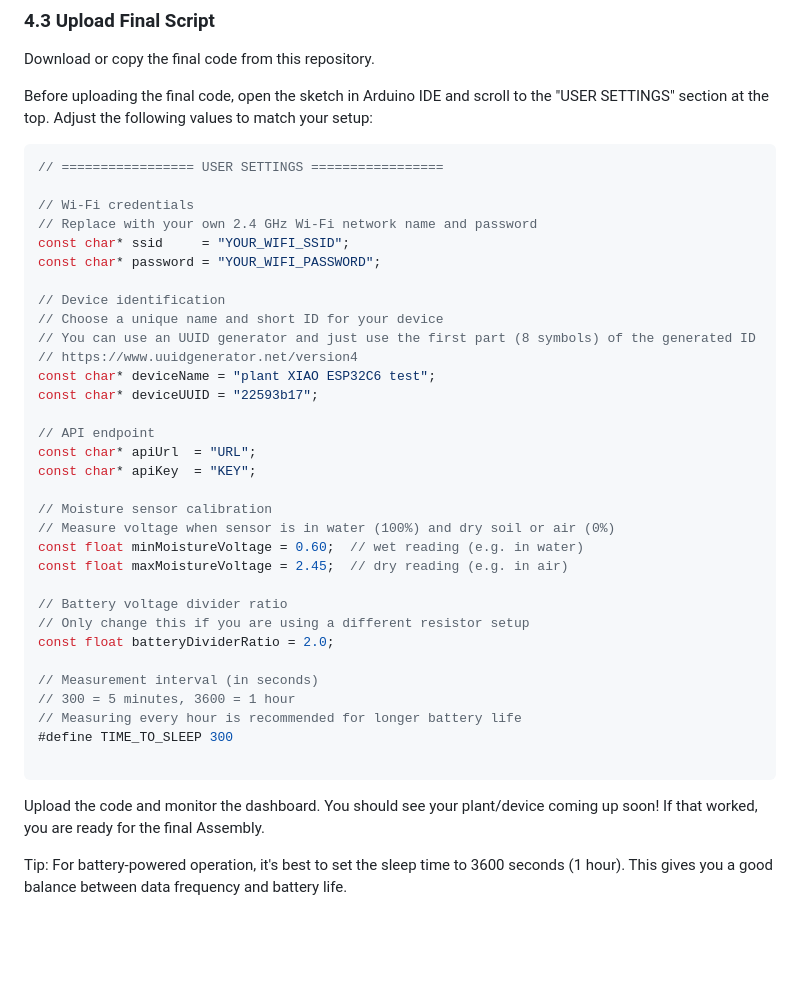
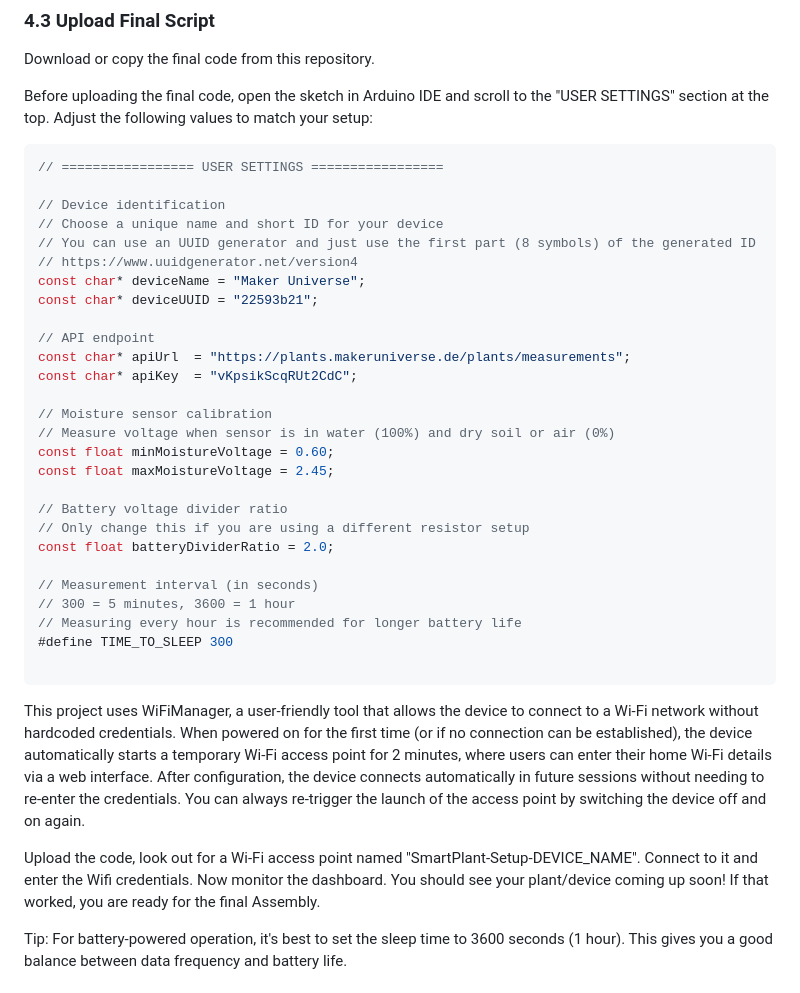
Before and after one commit to vektorious/hpi_smart_plants, a Markdown page: instuctions.md, the part around the change. GitHub-like rendering; blank space fills up the shorter version.

````diff
--- a/instuctions.md
+++ b/instuctions.md
@@ -183,26 +183,21 @@ Before uploading the final code, open the sketch in Arduino IDE and scroll to th
 ```cpp
 // ================= USER SETTINGS =================
 
-// Wi-Fi credentials
-// Replace with your own 2.4 GHz Wi-Fi network name and password
-const char* ssid     = "YOUR_WIFI_SSID";
-const char* password = "YOUR_WIFI_PASSWORD";
-
 // Device identification
 // Choose a unique name and short ID for your device
 // You can use an UUID generator and just use the first part (8 symbols) of the generated ID
 // https://www.uuidgenerator.net/version4
-const char* deviceName = "plant XIAO ESP32C6 test";
-const char* deviceUUID = "22593b17";
+const char* deviceName = "Maker Universe";
+const char* deviceUUID = "22593b21";
 
 // API endpoint
-const char* apiUrl  = "URL";
-const char* apiKey  = "KEY";
+const char* apiUrl  = "https://plants.makeruniverse.de/plants/measurements";
+const char* apiKey  = "vKpsikScqRUt2CdC";
 
 // Moisture sensor calibration
 // Measure voltage when sensor is in water (100%) and dry soil or air (0%)
-const float minMoistureVoltage = 0.60;  // wet reading (e.g. in water)
-const float maxMoistureVoltage = 2.45;  // dry reading (e.g. in air)
+const float minMoistureVoltage = 0.60;
+const float maxMoistureVoltage = 2.45;
 
 // Battery voltage divider ratio
 // Only change this if you are using a different resistor setup
@@ -214,8 +209,9 @@ const float batteryDividerRatio = 2.0;
 #define TIME_TO_SLEEP 300
 
 ```
+This project uses WiFiManager, a user-friendly tool that allows the device to connect to a Wi-Fi network without hardcoded credentials. When powered on for the first time (or if no connection can be established), the device automatically starts a temporary Wi-Fi access point for 2 minutes, where users can enter their home Wi-Fi details via a web interface. After configuration, the device connects automatically in future sessions without needing to re-enter the credentials. You can always re-trigger the launch of the access point by switching the device off and on again.
 
-Upload the code and monitor the dashboard. You should see your plant/device coming up soon! If that worked, you are ready for the final Assembly.
+Upload the code, look out for a Wi-Fi access point named "SmartPlant-Setup-DEVICE_NAME". Connect to it and enter the Wifi credentials. Now monitor the dashboard. You should see your plant/device coming up soon! If that worked, you are ready for the final Assembly.
 
 Tip: For battery-powered operation, it's best to set the sleep time to 3600 seconds (1 hour). This gives you a good balance between data frequency and battery life.
 
````
